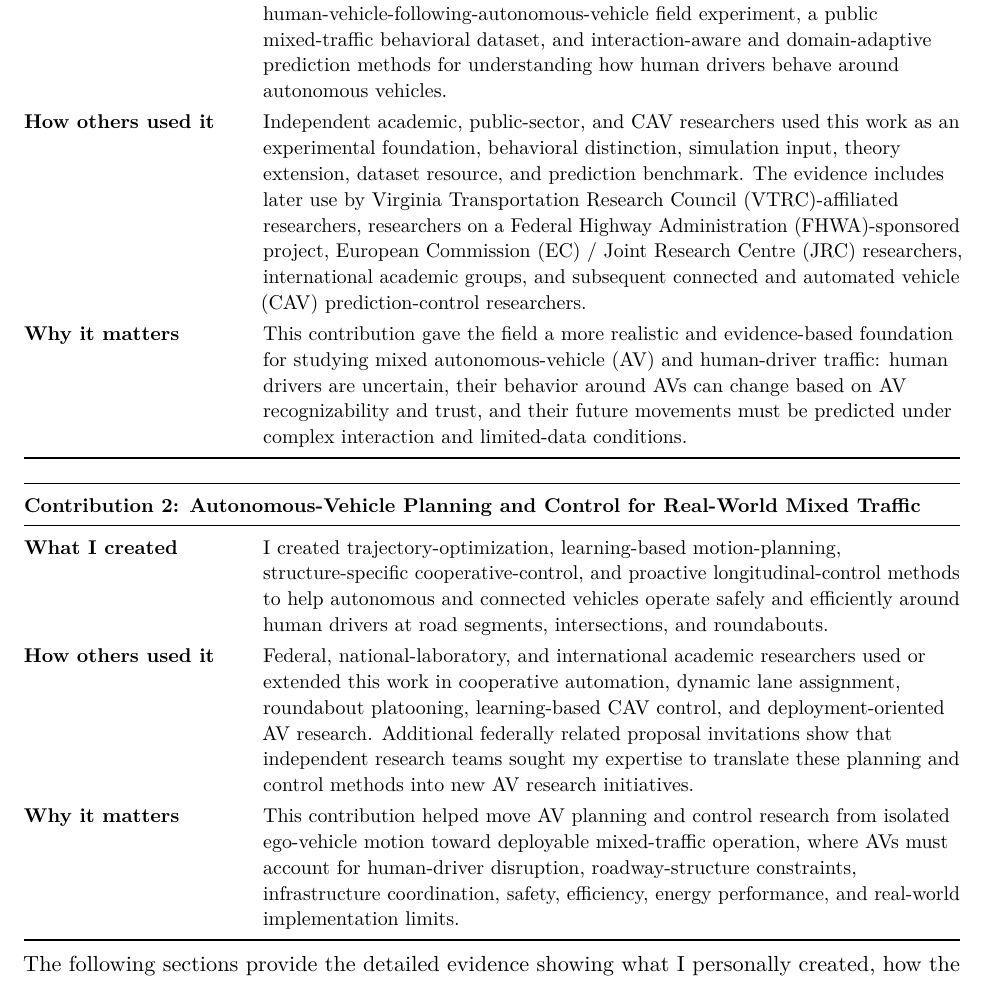
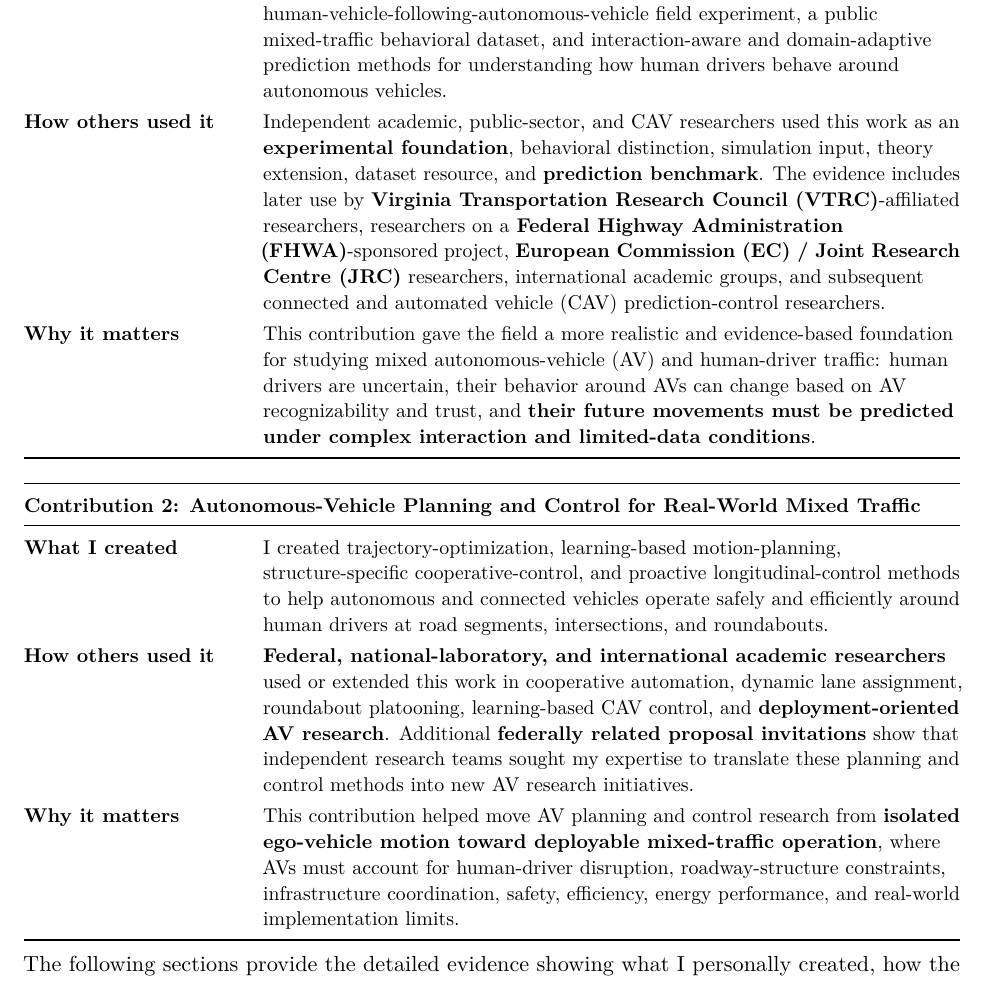
Before and after one commit to cwang717/rfe, a LaTeX document (latex/rfe_response_template.tex): part of page 8 of 65, cut so that both start at the same text. Compiled offline with pdfLaTeX.

Commit message:
highlight in evidence map

```diff
--- a/latex/rfe_response_template.tex
+++ b/latex/rfe_response_template.tex
@@ -173,9 +173,9 @@ This section provides a concise evidence map for the two original technical cont
 \textbf{What I created} &
 I created a generalized stochastic car-following framework, a controlled human-vehicle-following-autonomous-vehicle field experiment, a public mixed-traffic behavioral dataset, and interaction-aware and domain-adaptive prediction methods for understanding how human drivers behave around autonomous vehicles. \\
 \textbf{How others used it} &
-Independent academic, public-sector, and CAV researchers used this work as an experimental foundation, behavioral distinction, simulation input, theory extension, dataset resource, and prediction benchmark. The evidence includes later use by Virginia Transportation Research Council (VTRC)-affiliated researchers, researchers on a Federal Highway Administration (FHWA)-sponsored project, European Commission (EC) / Joint Research Centre (JRC) researchers, international academic groups, and subsequent connected and automated vehicle (CAV) prediction-control researchers. \\
+Independent academic, public-sector, and CAV researchers used this work as an \textbf{experimental foundation}, behavioral distinction, simulation input, theory extension, dataset resource, and \textbf{prediction benchmark}. The evidence includes later use by \textbf{Virginia Transportation Research Council (VTRC)}-affiliated researchers, researchers on a \textbf{Federal Highway Administration (FHWA)}-sponsored project, \textbf{European Commission (EC) / Joint Research Centre (JRC)} researchers, international academic groups, and subsequent connected and automated vehicle (CAV) prediction-control researchers. \\
 \textbf{Why it matters} &
-This contribution gave the field a more realistic and evidence-based foundation for studying mixed autonomous-vehicle (AV) and human-driver traffic: human drivers are uncertain, their behavior around AVs can change based on AV recognizability and trust, and their future movements must be predicted under complex interaction and limited-data conditions. \\
+This contribution gave the field a more realistic and evidence-based foundation for studying mixed autonomous-vehicle (AV) and human-driver traffic: human drivers are uncertain, their behavior around AVs can change based on AV recognizability and trust, and \textbf{their future movements must be predicted under complex interaction and limited-data conditions}. \\
 \bottomrule
 \end{tabularx}
 
@@ -188,9 +188,9 @@ This contribution gave the field a more realistic and evidence-based foundation
 \textbf{What I created} &
 I created trajectory-optimization, learning-based motion-planning, structure-specific cooperative-control, and proactive longitudinal-control methods to help autonomous and connected vehicles operate safely and efficiently around human drivers at road segments, intersections, and roundabouts. \\
 \textbf{How others used it} &
-Federal, national-laboratory, and international academic researchers used or extended this work in cooperative automation, dynamic lane assignment, roundabout platooning, learning-based CAV control, and deployment-oriented AV research. Additional federally related proposal invitations show that independent research teams sought my expertise to translate these planning and control methods into new AV research initiatives. \\
+\textbf{Federal, national-laboratory, and international academic researchers} used or extended this work in cooperative automation, dynamic lane assignment, roundabout platooning, learning-based CAV control, and \textbf{deployment-oriented AV research}. Additional \textbf{federally related proposal invitations} show that independent research teams sought my expertise to translate these planning and control methods into new AV research initiatives. \\
 \textbf{Why it matters} &
-This contribution helped move AV planning and control research from isolated ego-vehicle motion toward deployable mixed-traffic operation, where AVs must account for human-driver disruption, roadway-structure constraints, infrastructure coordination, safety, efficiency, energy performance, and real-world implementation limits. \\
+This contribution helped move AV planning and control research from \textbf{isolated ego-vehicle motion toward deployable mixed-traffic operation}, where AVs must account for human-driver disruption, roadway-structure constraints, infrastructure coordination, safety, efficiency, energy performance, and real-world implementation limits. \\
 \bottomrule
 \end{tabularx}
 \endgroup
```
